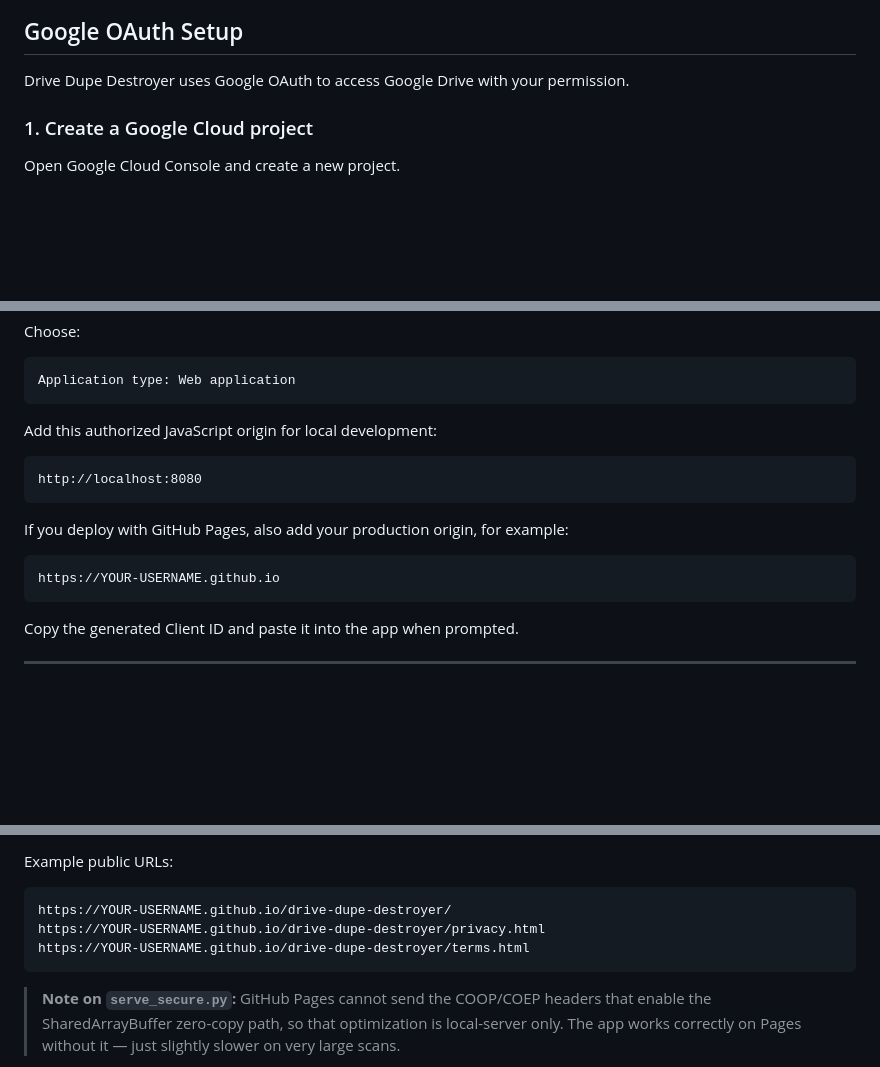
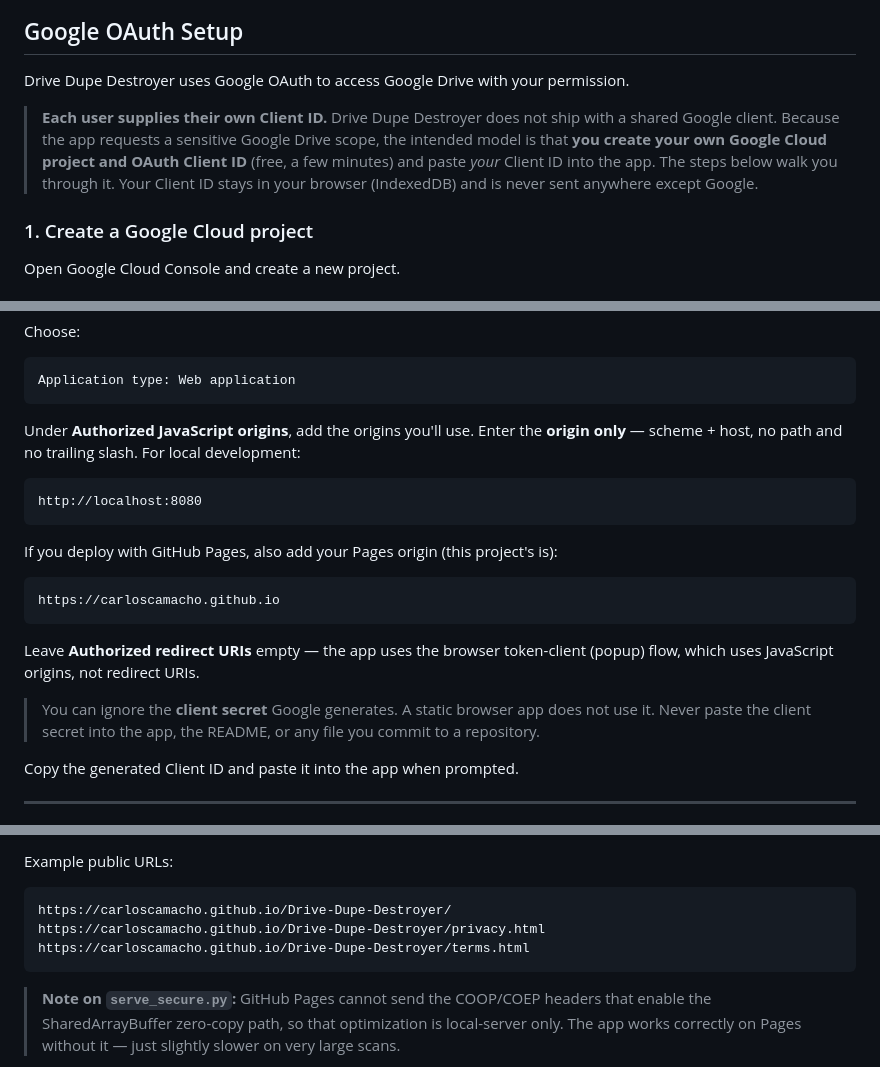
Before and after one commit to CarlosCamacho/Drive-Dupe-Destroyer, a Markdown page: README.md, 3 parts joined by grey strips. Drawn GitHub-style; blank space fills up the shorter version.

````diff
--- a/README.md
+++ b/README.md
@@ -159,6 +159,13 @@ Choose one or more Google Drive folders, set your scan options (optionally narro
 
 Drive Dupe Destroyer uses Google OAuth to access Google Drive with your permission.
 
+> **Each user supplies their own Client ID.** Drive Dupe Destroyer does not ship
+> with a shared Google client. Because the app requests a sensitive Google Drive
+> scope, the intended model is that **you create your own Google Cloud project
+> and OAuth Client ID** (free, a few minutes) and paste *your* Client ID into the
+> app. The steps below walk you through it. Your Client ID stays in your browser
+> (IndexedDB) and is never sent anywhere except Google.
+
 ### 1. Create a Google Cloud project
 
 Open Google Cloud Console and create a new project.
@@ -195,17 +202,26 @@ Choose:
 Application type: Web application
 ```
 
-Add this authorized JavaScript origin for local development:
+Under **Authorized JavaScript origins**, add the origins you'll use. Enter the
+**origin only** — scheme + host, no path and no trailing slash. For local
+development:
 
 ```text
 http://localhost:8080
 ```
 
-If you deploy with GitHub Pages, also add your production origin, for example:
+If you deploy with GitHub Pages, also add your Pages origin (this project's is):
 
 ```text
-https://YOUR-USERNAME.github.io
+https://carloscamacho.github.io
 ```
+
+Leave **Authorized redirect URIs** empty — the app uses the browser token-client
+(popup) flow, which uses JavaScript origins, not redirect URIs.
+
+> You can ignore the **client secret** Google generates. A static browser app
+> does not use it. Never paste the client secret into the app, the README, or
+> any file you commit to a repository.
 
 Copy the generated Client ID and paste it into the app when prompted.
 
@@ -304,9 +320,9 @@ Because DDD is a static web app, it can be hosted on GitHub Pages.
 Example public URLs:
 
 ```text
-https://YOUR-USERNAME.github.io/drive-dupe-destroyer/
-https://YOUR-USERNAME.github.io/drive-dupe-destroyer/privacy.html
-https://YOUR-USERNAME.github.io/drive-dupe-destroyer/terms.html
+https://carloscamacho.github.io/Drive-Dupe-Destroyer/
+https://carloscamacho.github.io/Drive-Dupe-Destroyer/privacy.html
+https://carloscamacho.github.io/Drive-Dupe-Destroyer/terms.html
 ```
 
 > **Note on `serve_secure.py`:** GitHub Pages cannot send the COOP/COEP headers that enable the SharedArrayBuffer zero-copy path, so that optimization is local-server only. The app works correctly on Pages without it — just slightly slower on very large scans.
````
Also changed, not shown: other parts of README.md (+2 -2 lines).
